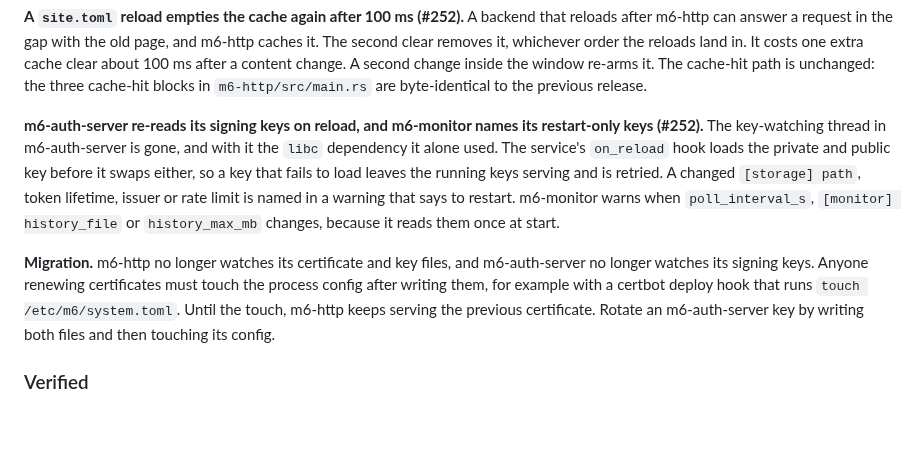
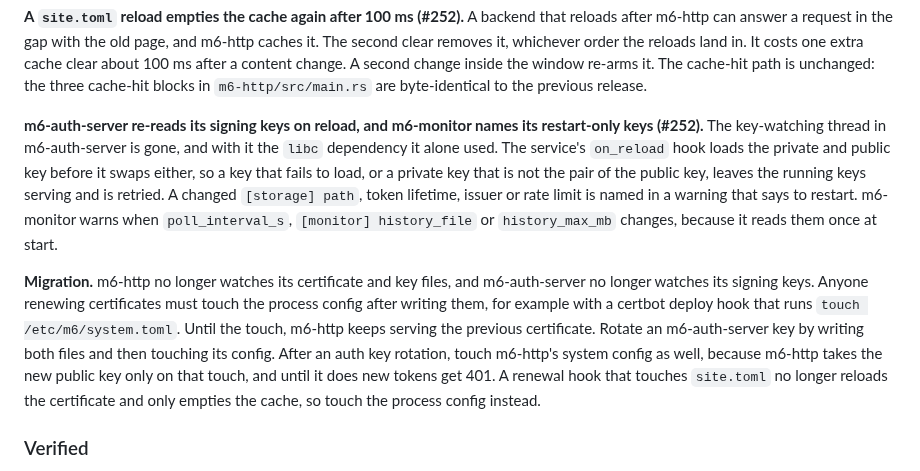
Before and after one commit to mgrosvenor/m6, a Markdown page: CHANGELOG.md, the part around the change. Rendered like a GitHub page; blank space fills up the shorter version.

Commit message:
docs(#252): the migration note covers key rotation and hooks that touch site.toml
After an auth key rotation m6-http's system config has to be touched too, or
new tokens get 401 until it is. A certbot hook that touches site.toml still
runs, but now it only empties the cache and leaves the old certificate
serving, so it has to touch the process config.

Co-Authored-By: Claude Opus 5.5 <noreply@anthropic.com>
Claude-Session: https://claude.ai/code/session_01FsuhXoC2o4Xhub8P8tY3z8

```diff
--- a/CHANGELOG.md
+++ b/CHANGELOG.md
@@ -50,7 +50,7 @@ The cache-hit path is unchanged: the three cache-hit blocks in `m6-http/src/main
 
 **m6-auth-server re-reads its signing keys on reload, and m6-monitor names its restart-only keys (#252).**
 The key-watching thread in m6-auth-server is gone, and with it the `libc` dependency it alone used.
-The service's `on_reload` hook loads the private and public key before it swaps either, so a key that fails to load leaves the running keys serving and is retried.
+The service's `on_reload` hook loads the private and public key before it swaps either, so a key that fails to load, or a private key that is not the pair of the public key, leaves the running keys serving and is retried.
 A changed `[storage] path`, token lifetime, issuer or rate limit is named in a warning that says to restart.
 m6-monitor warns when `poll_interval_s`, `[monitor] history_file` or `history_max_mb` changes, because it reads them once at start.
 
@@ -59,6 +59,8 @@ m6-http no longer watches its certificate and key files, and m6-auth-server no l
 Anyone renewing certificates must touch the process config after writing them, for example with a certbot deploy hook that runs `touch /etc/m6/system.toml`.
 Until the touch, m6-http keeps serving the previous certificate.
 Rotate an m6-auth-server key by writing both files and then touching its config.
+After an auth key rotation, touch m6-http's system config as well, because m6-http takes the new public key only on that touch, and until it does new tokens get 401.
+A renewal hook that touches `site.toml` no longer reloads the certificate and only empties the cache, so touch the process config instead.
 
 ### Verified
 
```
